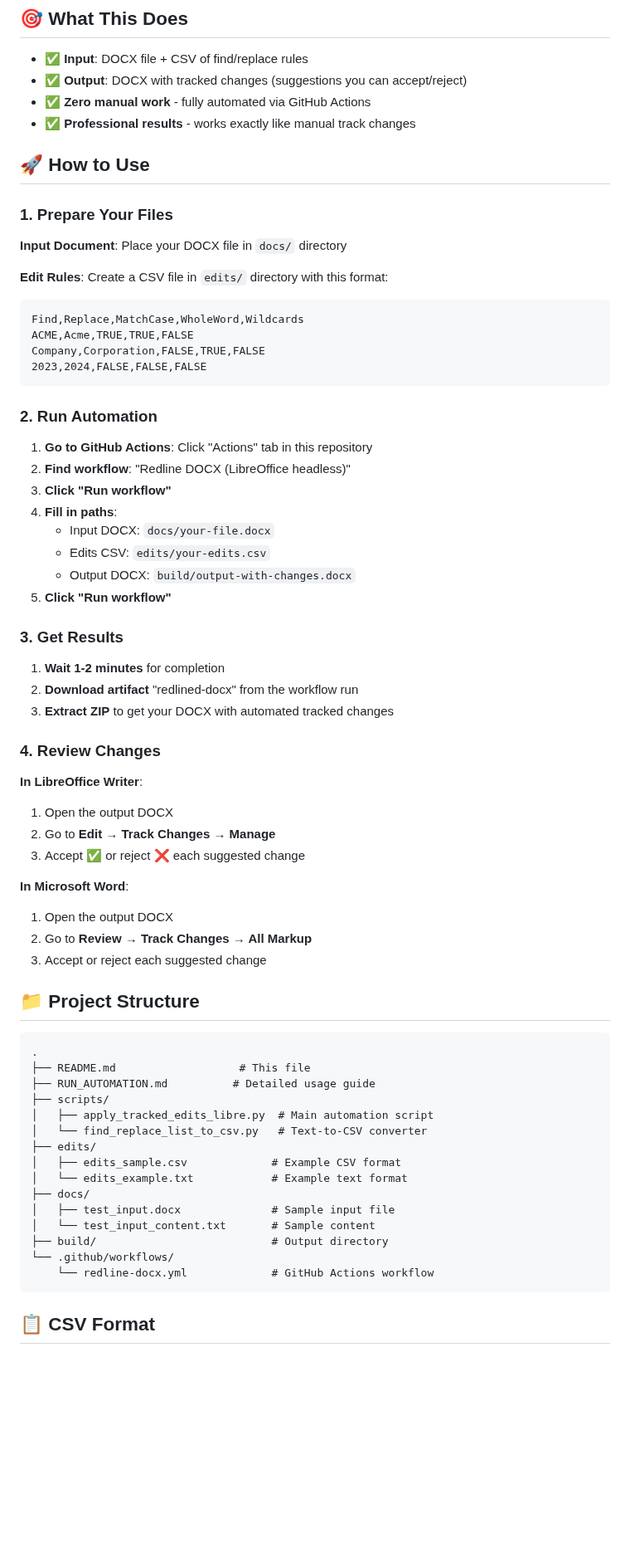
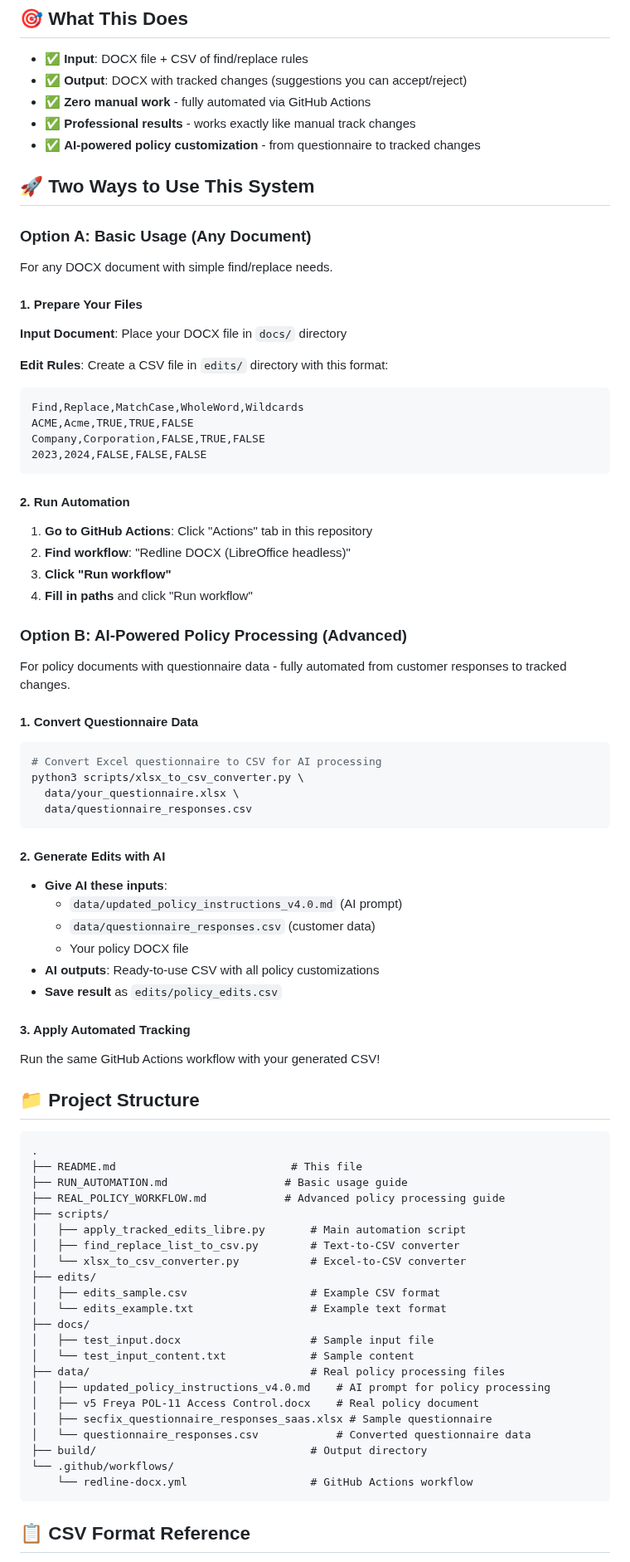
Before and after one commit to hassansecfix/policy-edit, a Markdown page: README.md, the part around one of its changes. Shown at 83% size. Drawn GitHub-style; blank space fills up the shorter version.

Commit message:
Update README: add AI-powered policy processing workflow alongside basic usage

````diff
--- a/README.md
+++ b/README.md
@@ -8,11 +8,15 @@ Apply find/replace edits to DOCX files with **automated tracked changes** that c
 - ✅ **Output**: DOCX with tracked changes (suggestions you can accept/reject)
 - ✅ **Zero manual work** - fully automated via GitHub Actions
 - ✅ **Professional results** - works exactly like manual track changes
+- ✅ **AI-powered policy customization** - from questionnaire to tracked changes
 
-## 🚀 How to Use
+## 🚀 Two Ways to Use This System
 
-### 1. Prepare Your Files
+### Option A: Basic Usage (Any Document)
 
+For any DOCX document with simple find/replace needs.
+
+#### 1. Prepare Your Files
 **Input Document**: Place your DOCX file in `docs/` directory
 
 **Edit Rules**: Create a CSV file in `edits/` directory with this format:
@@ -23,54 +27,61 @@ Company,Corporation,FALSE,TRUE,FALSE
 2023,2024,FALSE,FALSE,FALSE
 ```
 
-### 2. Run Automation
-
+#### 2. Run Automation
 1. **Go to GitHub Actions**: Click "Actions" tab in this repository
 2. **Find workflow**: "Redline DOCX (LibreOffice headless)"
 3. **Click "Run workflow"**
-4. **Fill in paths**:
-   - Input DOCX: `docs/your-file.docx`
-   - Edits CSV: `edits/your-edits.csv`
-   - Output DOCX: `build/output-with-changes.docx`
-5. **Click "Run workflow"**
+4. **Fill in paths** and click "Run workflow"
 
-### 3. Get Results
+### Option B: AI-Powered Policy Processing (Advanced)
 
-1. **Wait 1-2 minutes** for completion
-2. **Download artifact** "redlined-docx" from the workflow run
-3. **Extract ZIP** to get your DOCX with automated tracked changes
+For policy documents with questionnaire data - fully automated from customer responses to tracked changes.
 
-### 4. Review Changes
+#### 1. Convert Questionnaire Data
+```bash
+# Convert Excel questionnaire to CSV for AI processing
+python3 scripts/xlsx_to_csv_converter.py \
+  data/your_questionnaire.xlsx \
+  data/questionnaire_responses.csv
+```
 
-**In LibreOffice Writer**:
-1. Open the output DOCX
-2. Go to **Edit → Track Changes → Manage**
-3. Accept ✅ or reject ❌ each suggested change
+#### 2. Generate Edits with AI
+- **Give AI these inputs**:
+  - `data/updated_policy_instructions_v4.0.md` (AI prompt)
+  - `data/questionnaire_responses.csv` (customer data)
+  - Your policy DOCX file
+- **AI outputs**: Ready-to-use CSV with all policy customizations
+- **Save result** as `edits/policy_edits.csv`
 
-**In Microsoft Word**:
-1. Open the output DOCX
-2. Go to **Review → Track Changes → All Markup**
-3. Accept or reject each suggested change
+#### 3. Apply Automated Tracking
+Run the same GitHub Actions workflow with your generated CSV!
 
 ## 📁 Project Structure
 
 ```
 .
-├── README.md                   # This file
-├── RUN_AUTOMATION.md          # Detailed usage guide
+├── README.md                           # This file
+├── RUN_AUTOMATION.md                  # Basic usage guide
+├── REAL_POLICY_WORKFLOW.md            # Advanced policy processing guide
 ├── scripts/
-│   ├── apply_tracked_edits_libre.py  # Main automation script
-│   └── find_replace_list_to_csv.py   # Text-to-CSV converter
+│   ├── apply_tracked_edits_libre.py       # Main automation script
+│   ├── find_replace_list_to_csv.py        # Text-to-CSV converter
+│   └── xlsx_to_csv_converter.py           # Excel-to-CSV converter
 ├── edits/
-│   ├── edits_sample.csv             # Example CSV format
-│   └── edits_example.txt            # Example text format
+│   ├── edits_sample.csv                   # Example CSV format
+│   └── edits_example.txt                  # Example text format
 ├── docs/
-│   ├── test_input.docx              # Sample input file
-│   └── test_input_content.txt       # Sample content
-├── build/                           # Output directory
+│   ├── test_input.docx                    # Sample input file
+│   └── test_input_content.txt             # Sample content
+├── data/                                  # Real policy processing files
+│   ├── updated_policy_instructions_v4.0.md    # AI prompt for policy processing
+│   ├── v5 Freya POL-11 Access Control.docx    # Real policy document
+│   ├── secfix_questionnaire_responses_saas.xlsx # Sample questionnaire
+│   └── questionnaire_responses.csv            # Converted questionnaire data
+├── build/                                 # Output directory
 └── .github/workflows/
-    └── redline-docx.yml             # GitHub Actions workflow
+    └── redline-docx.yml                   # GitHub Actions workflow
 ```
 
-## 📋 CSV Format
+## 📋 CSV Format Reference
 
````
Also changed, not shown: other parts of README.md (+44 -4 lines).
